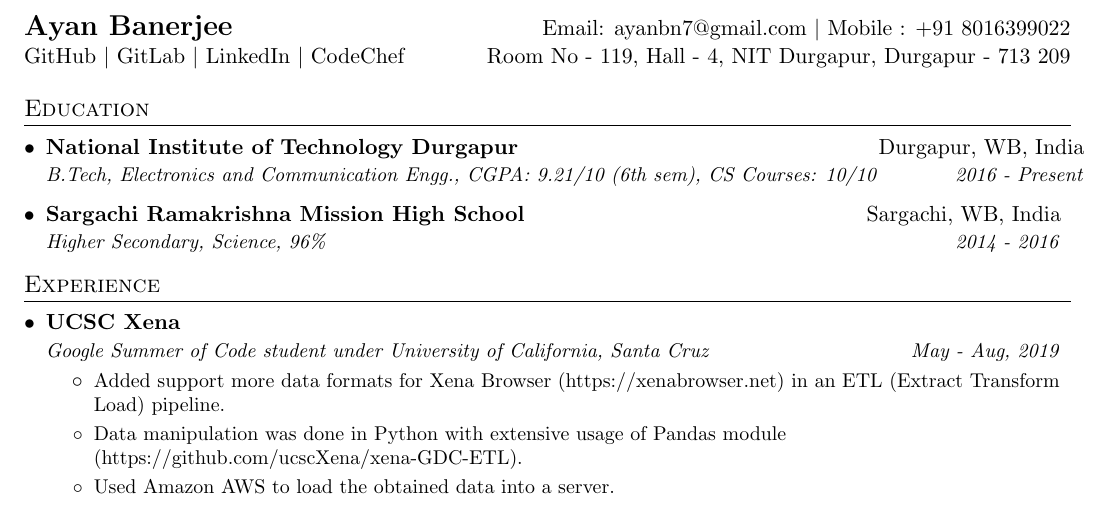
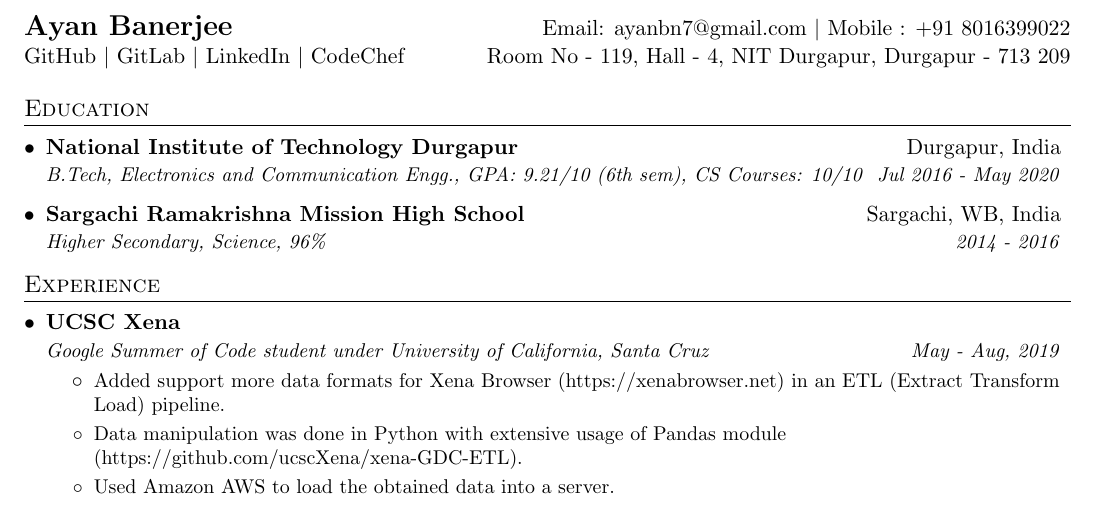
Before and after one commit to ayan-b/profile, a LaTeX document (src/main.tex): part of the page, cut so that both start at the same text. Compiled offline with pdfLaTeX.

Commit message:
Update main.tex

```diff
--- a/src/main.tex
+++ b/src/main.tex
@@ -81,8 +81,8 @@
 \section{Education}
   \resumeSubHeadingListStart
   \resumeSubheading
-      {\href{https://nitdgp.ac.in}{National Institute of Technology Durgapur}}{Durgapur, WB, India}
-      {B.Tech, Electronics and Communication Engg., CGPA: 9.21/10 (6th sem), CS Courses: 10/10}{2016 - Present}
+      {\href{https://nitdgp.ac.in}{National Institute of Technology Durgapur}}{Durgapur, India}
+      {B.Tech, Electronics and Communication Engg., GPA: 9.21/10 (6th sem), CS Courses: 10/10}{Jul 2016 - May 2020}
   \resumeSubheading
       {\href{http://www.rkmsargachi.org/}{Sargachi Ramakrishna Mission High School}}{Sargachi, WB, India}
       {Higher Secondary, Science, 96\%}{2014 - 2016}
```
